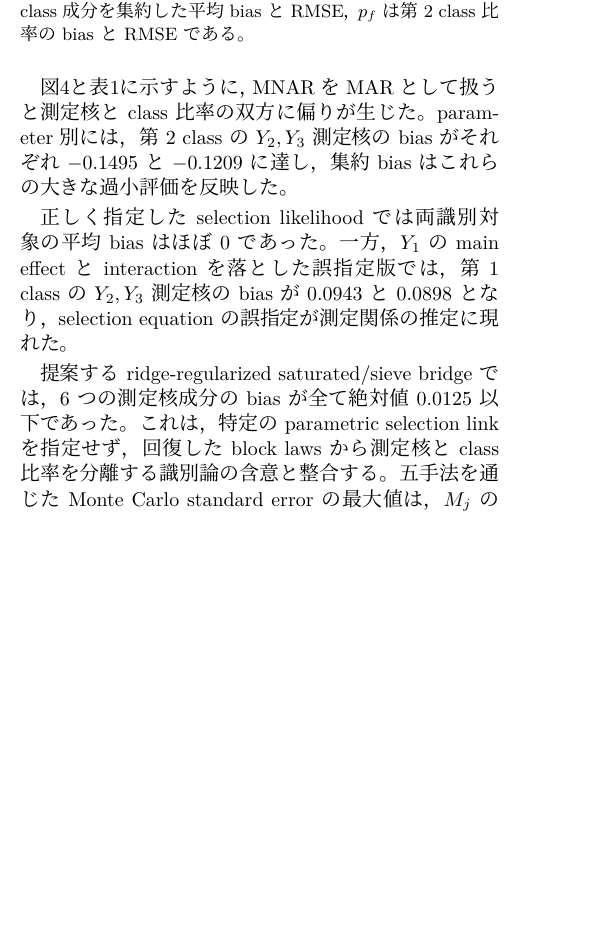
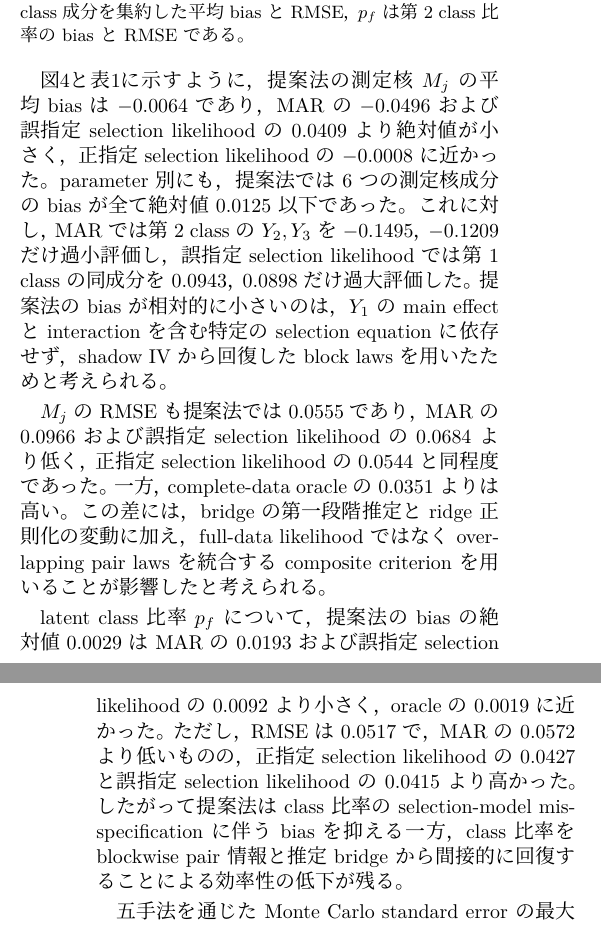
Before and after one commit to MHsamurai/missing-IV, a LaTeX document (notes/vector_missing_iv_identification_working.tex): part of one column of page 7 of 8 before the commit and two parts of the columns of pages 7 and 8 of 8 after it, the two joined at a grey line, cut so that both start at the same text, the shorter picture padded with empty space. Compiled offline with XeLaTeX; a missing font is replaced by an installed copy or a similar font.

Commit message:
Interpret simulation metrics comparatively

```diff
--- a/notes/vector_missing_iv_identification_working.tex
+++ b/notes/vector_missing_iv_identification_working.tex
@@ -849,18 +849,28 @@ Proposed saturated/sieve bridge&$-0.0064$&0.0555&$-0.0029$&0.0517\\
 \end{center}
 
 図\ref{fig:allman-simulation}と表\ref{tab:allman-simulation}に示すように，
-MNARをMARとして扱うと測定核とclass比率の双方に偏りが生じた。
-parameter別には，第2 classの$Y_2,Y_3$測定核のbiasがそれぞれ
-$-0.1495$と$-0.1209$に達し，集約biasはこれらの大きな過小評価を反映した。
+提案法の測定核$M_j$の平均biasは$-0.0064$であり，MARの$-0.0496$および
+誤指定selection likelihoodの0.0409より絶対値が小さく，正指定selection likelihoodの
+$-0.0008$に近かった。parameter別にも，提案法では6つの測定核成分のbiasが全て
+絶対値0.0125以下であった。これに対し，MARでは第2 classの$Y_2,Y_3$を
+$-0.1495$，$-0.1209$だけ過小評価し，誤指定selection likelihoodでは第1 classの
+同成分を0.0943，0.0898だけ過大評価した。提案法のbiasが相対的に小さいのは，
+$Y_1$のmain effectとinteractionを含む特定のselection equationに依存せず，
+shadow IVから回復したblock lawsを用いたためと考えられる。
 
-正しく指定したselection likelihoodでは両識別対象の平均biasはほぼ0であった。
-一方，$Y_1$のmain effectとinteractionを落とした誤指定版では，第1 classの
-$Y_2,Y_3$測定核のbiasが0.0943と0.0898となり，selection equationの誤指定が
-測定関係の推定に現れた。
+$M_j$のRMSEも提案法では0.0555であり，MARの0.0966および誤指定selection
+likelihoodの0.0684より低く，正指定selection likelihoodの0.0544と同程度であった。
+一方，complete-data oracleの0.0351よりは高い。この差には，bridgeの第一段階推定と
+ridge正則化の変動に加え，full-data likelihoodではなくoverlapping pair lawsを統合する
+composite criterionを用いることが影響したと考えられる。
 
-提案するridge-regularized saturated/sieve bridgeでは，6つの測定核成分のbiasが
-全て絶対値0.0125以下であった。これは，特定のparametric selection linkを指定せず，
-回復したblock lawsから測定核とclass比率を分離する識別論の含意と整合する。
+latent class比率$p_f$について，提案法のbiasの絶対値0.0029はMARの0.0193および
+誤指定selection likelihoodの0.0092より小さく，oracleの0.0019に近かった。ただし，
+RMSEは0.0517で，MARの0.0572より低いものの，正指定selection likelihoodの0.0427と
+誤指定selection likelihoodの0.0415より高かった。したがって提案法はclass比率の
+selection-model misspecificationに伴うbiasを抑える一方，class比率をblockwise pair情報と
+推定bridgeから間接的に回復することによる効率性の低下が残る。
+
 五手法を通じたMonte Carlo standard errorの最大値は，
 $M_j$のbiasで0.0028，RMSEで0.0025，$p_f$のbiasで0.0054，RMSEで0.0041である。%
 \footnote{提案法の頑健性はparametric selection linkの誤指定を避ける点にある。
```
